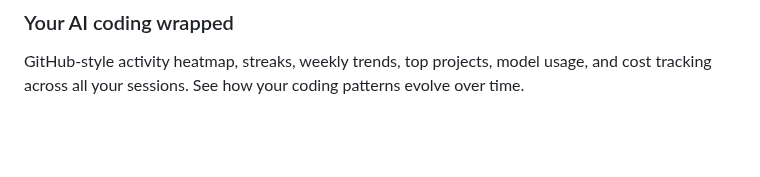
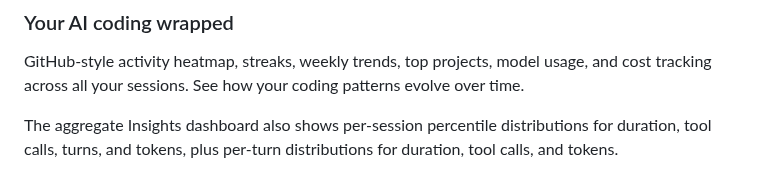
Before and after one commit to tuo-lei/vibe-replay, a Markdown page: README.md, the part around the change. GitHub-like rendering; blank space fills up the shorter version.

Commit message:
docs: describe insights percentile distributions (#561)
* docs: describe insights percentile distributions

* docs: distinguish session and turn percentiles

* docs: place percentile details in aggregate insights

```diff
--- a/README.md
+++ b/README.md
@@ -94,6 +94,8 @@ descriptions, and schemas are never copied into this breakdown.
 ### Your AI coding wrapped
 
 GitHub-style activity heatmap, streaks, weekly trends, top projects, model usage, and cost tracking across all your sessions. See how your coding patterns evolve over time.
+
+The aggregate Insights dashboard also shows per-session percentile distributions for duration, tool calls, turns, and tokens, plus per-turn distributions for duration, tool calls, and tokens.
 
 <p align="center">
   <img src="docs/screenshots/personal-insights.png" alt="Personal insights — GitHub-style heatmap, streaks, session stats, and cost tracking" width="800" />
```
